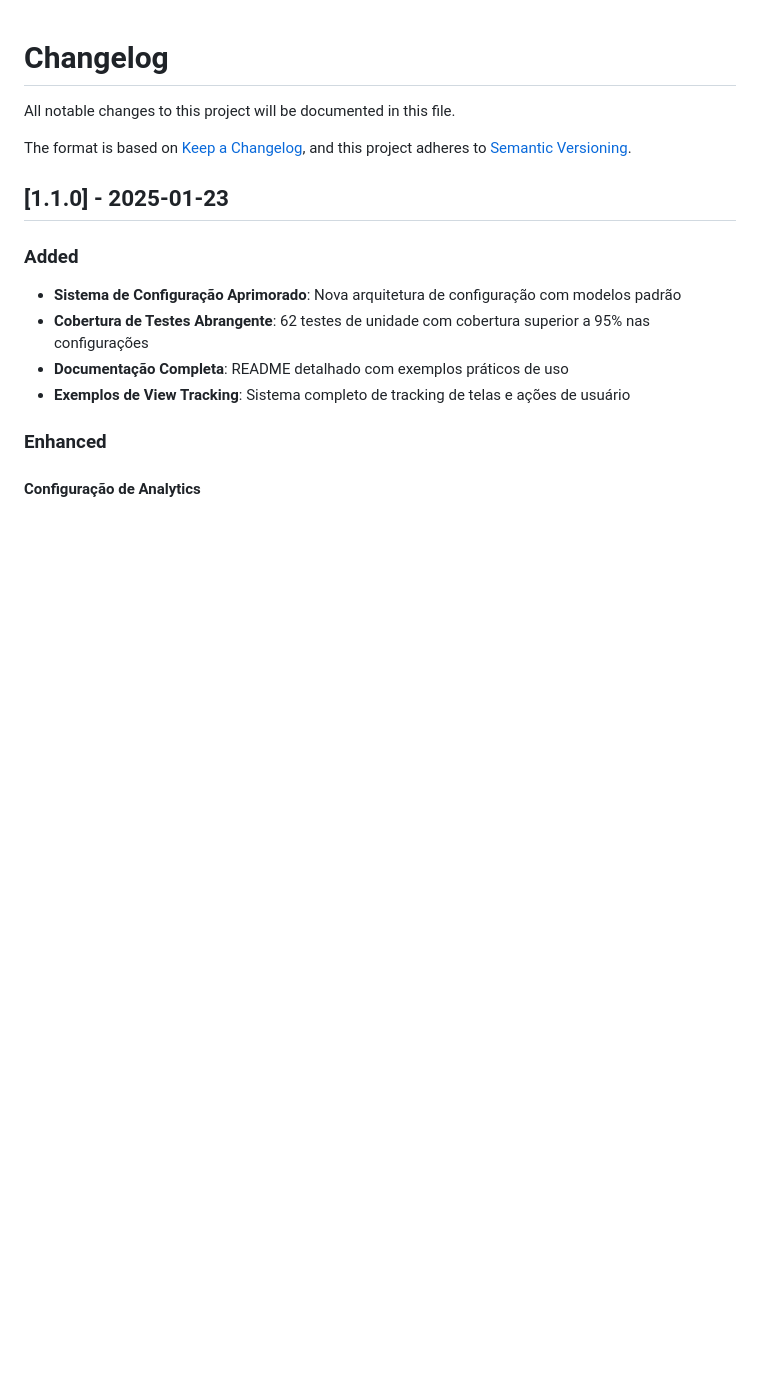
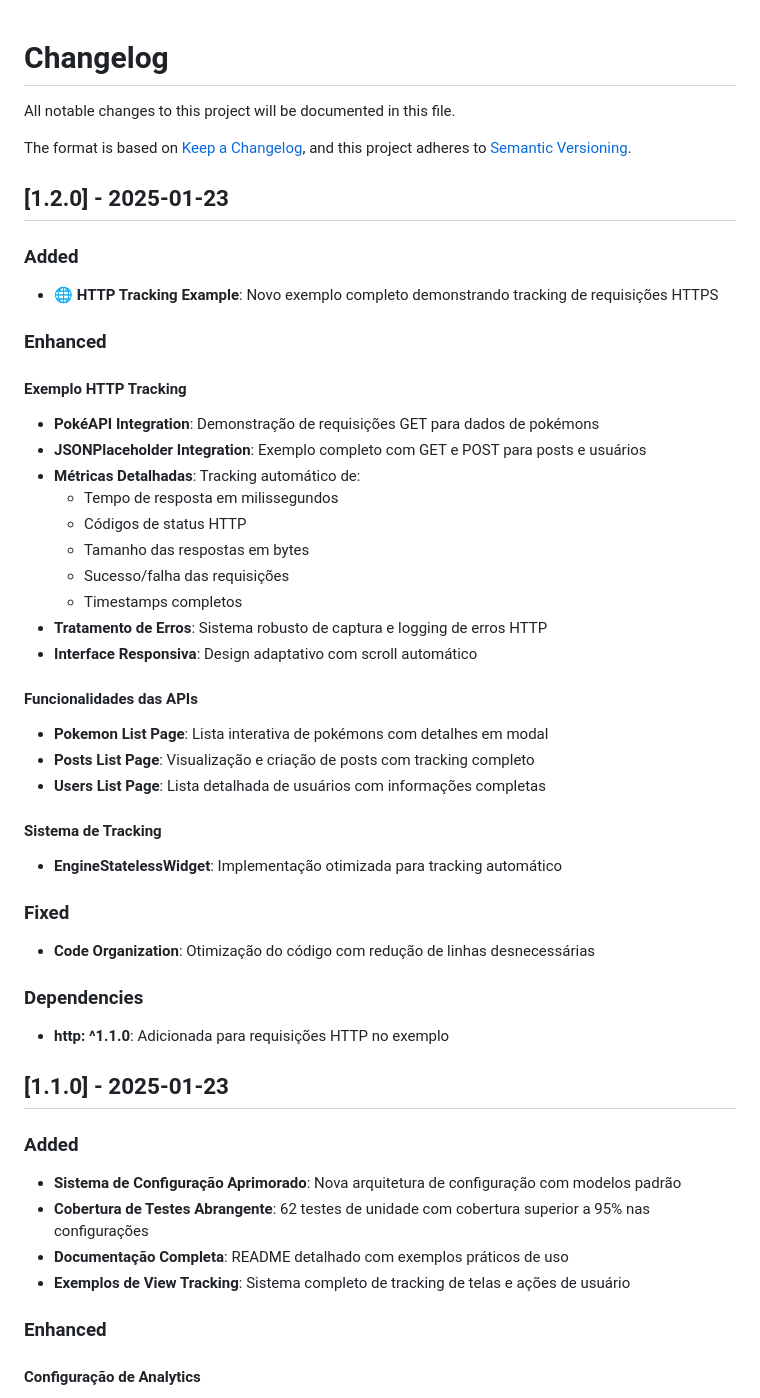
Before and after one commit to moreirawebmaster/engine-tracking, a Markdown page: CHANGELOG.md, the part around the change. Drawn GitHub-style; blank space fills up the shorter version.

```diff
--- a/CHANGELOG.md
+++ b/CHANGELOG.md
@@ -4,6 +4,38 @@ All notable changes to this project will be documented in this file.
 
 The format is based on [Keep a Changelog](https://keepachangelog.com/en/1.0.0/),
 and this project adheres to [Semantic Versioning](https://semver.org/spec/v2.0.0.html).
+
+## [1.2.0] - 2025-01-23
+
+### Added
+- **🌐 HTTP Tracking Example**: Novo exemplo completo demonstrando tracking de requisições HTTPS
+
+### Enhanced
+#### Exemplo HTTP Tracking
+- **PokéAPI Integration**: Demonstração de requisições GET para dados de pokémons
+- **JSONPlaceholder Integration**: Exemplo completo com GET e POST para posts e usuários
+- **Métricas Detalhadas**: Tracking automático de:
+  - Tempo de resposta em milissegundos
+  - Códigos de status HTTP
+  - Tamanho das respostas em bytes
+  - Sucesso/falha das requisições
+  - Timestamps completos
+- **Tratamento de Erros**: Sistema robusto de captura e logging de erros HTTP
+- **Interface Responsiva**: Design adaptativo com scroll automático
+
+#### Funcionalidades das APIs
+- **Pokemon List Page**: Lista interativa de pokémons com detalhes em modal
+- **Posts List Page**: Visualização e criação de posts com tracking completo
+- **Users List Page**: Lista detalhada de usuários com informações completas
+
+#### Sistema de Tracking
+- **EngineStatelessWidget**: Implementação otimizada para tracking automático
+
+### Fixed
+- **Code Organization**: Otimização do código com redução de linhas desnecessárias
+
+### Dependencies
+- **http: ^1.1.0**: Adicionada para requisições HTTP no exemplo
 
 ## [1.1.0] - 2025-01-23
 
```
Also changed, not shown: README.md (+42 -13 lines).
